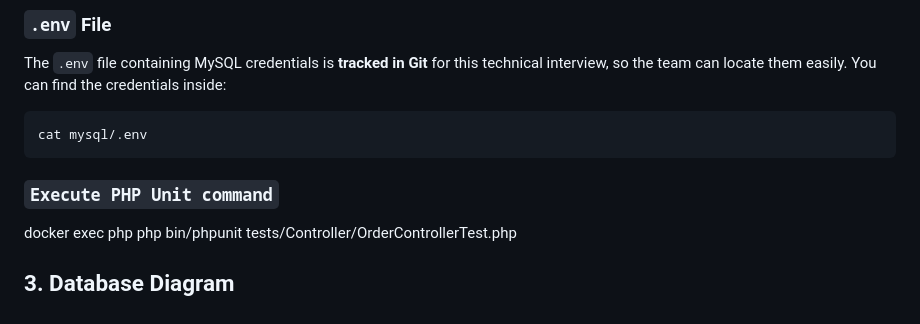
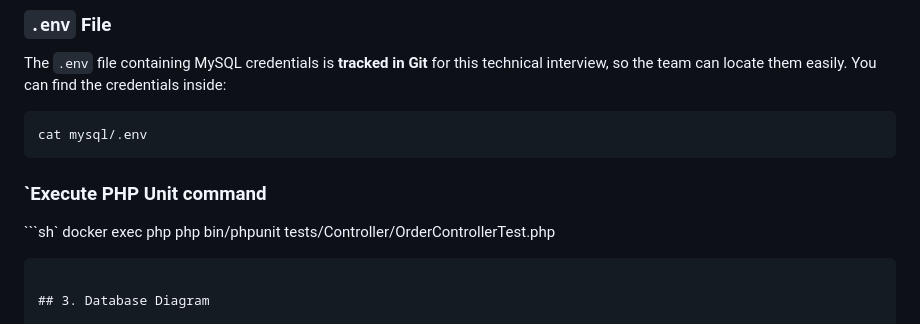
Before and after one commit to georgiangelov2000/store, a Markdown page: README.md, the part around the change. Rendered like a GitHub page.

````diff
--- a/README.md
+++ b/README.md
@@ -103,8 +103,11 @@ The `.env` file containing MySQL credentials is **tracked in Git** for this tech
 ```sh
 cat mysql/.env
 ```
-### `Execute PHP Unit command`
+
+### `Execute PHP Unit command
+```sh`
 docker exec php php bin/phpunit tests/Controller/OrderControllerTest.php
+```
 
 ## 3. Database Diagram
 
````
